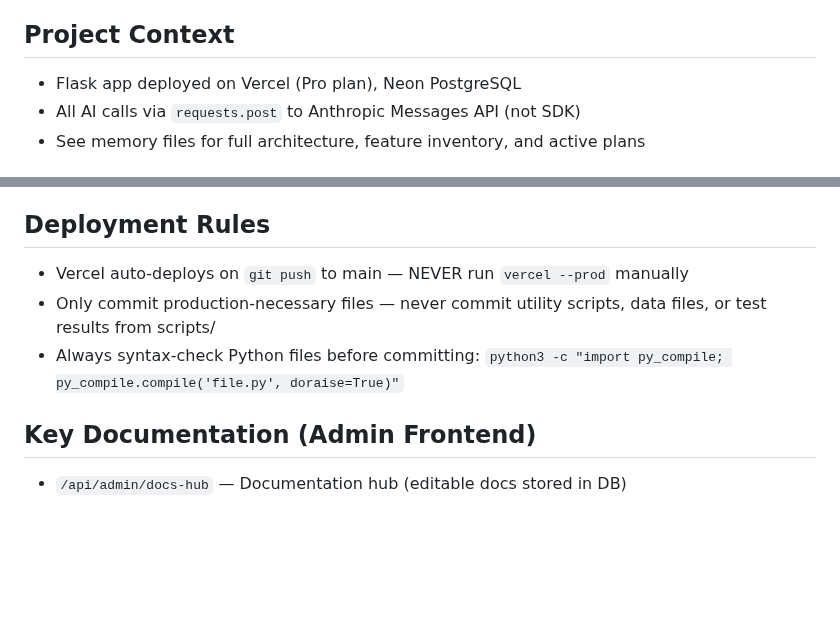
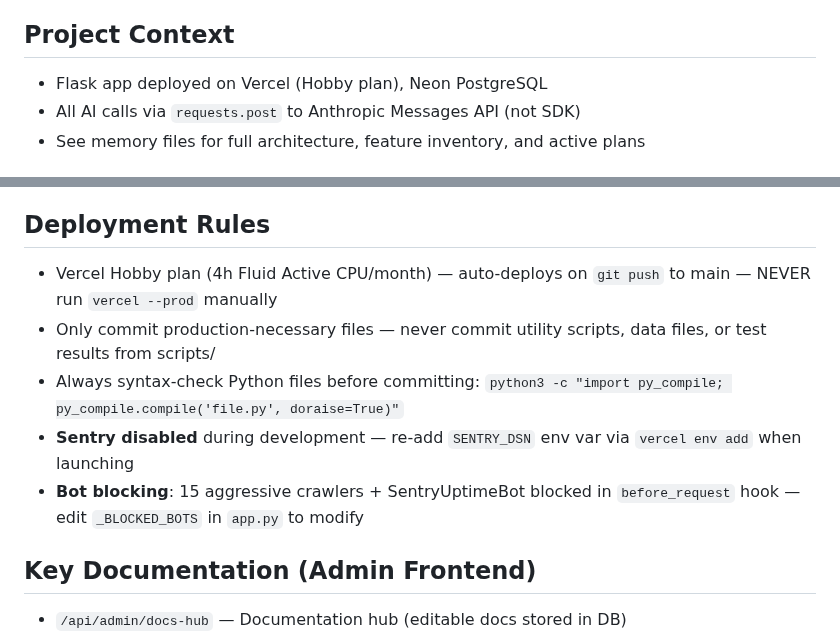
Before and after one commit to visit-www/FRCR-REVISION, a Markdown page: CLAUDE.md, 2 parts joined by grey strips. Rendered like a GitHub page; blank space fills up the shorter version.

Commit message:
Update docs: Hobby plan, bot blocking, Sentry disabled, CPU optimization
Co-Authored-By: Claude Opus 4.6 (1M context) <noreply@anthropic.com>

```diff
--- a/CLAUDE.md
+++ b/CLAUDE.md
@@ -4,7 +4,7 @@
 > This file is read at the start of every conversation.
 
 ## Project Context
-- Flask app deployed on Vercel (Pro plan), Neon PostgreSQL
+- Flask app deployed on Vercel (Hobby plan), Neon PostgreSQL
 - All AI calls via `requests.post` to Anthropic Messages API (not SDK)
 - See memory files for full architecture, feature inventory, and active plans
 
@@ -29,9 +29,11 @@
 **Note:** Every document save in the admin Docs Hub auto-creates a sync entry — no manual action needed from the admin side.
 
 ## Deployment Rules
-- Vercel auto-deploys on `git push` to main — NEVER run `vercel --prod` manually
+- Vercel Hobby plan (4h Fluid Active CPU/month) — auto-deploys on `git push` to main — NEVER run `vercel --prod` manually
 - Only commit production-necessary files — never commit utility scripts, data files, or test results from scripts/
 - Always syntax-check Python files before committing: `python3 -c "import py_compile; py_compile.compile('file.py', doraise=True)"`
+- **Sentry disabled** during development — re-add `SENTRY_DSN` env var via `vercel env add` when launching
+- **Bot blocking**: 15 aggressive crawlers + SentryUptimeBot blocked in `before_request` hook — edit `_BLOCKED_BOTS` in `app.py` to modify
 
 ## Key Documentation (Admin Frontend)
 - `/api/admin/docs-hub` — Documentation hub (editable docs stored in DB)
```
